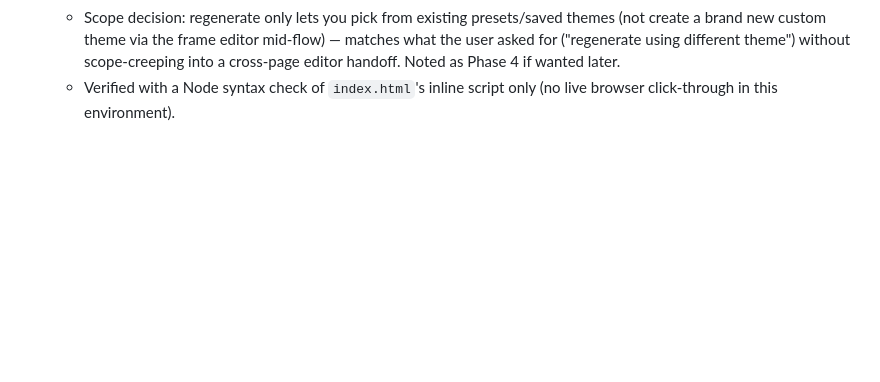
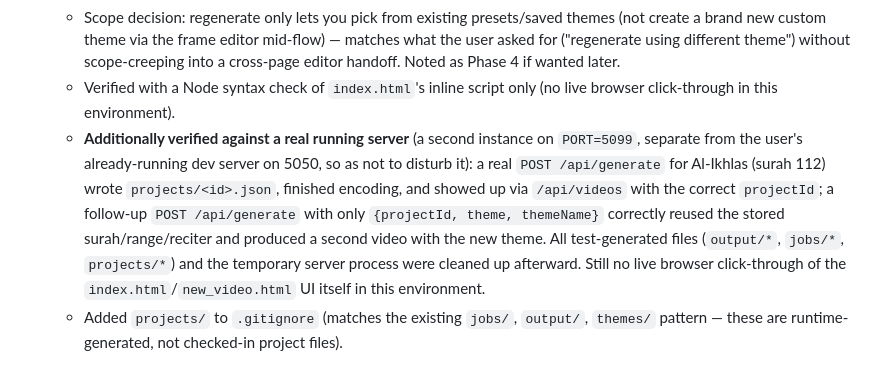
Before and after one commit to gumball14/quran_video_generator, a Markdown page: session-and-projects-progress.md, the part around the change. Drawn GitHub-style; blank space fills up the shorter version.

Commit message:
Note real end-to-end server verification in progress doc

```diff
--- a/session-and-projects-progress.md
+++ b/session-and-projects-progress.md
@@ -104,3 +104,18 @@ Goal (from user request):
     as Phase 4 if wanted later.
   - Verified with a Node syntax check of `index.html`'s inline script only
     (no live browser click-through in this environment).
+  - **Additionally verified against a real running server** (a second
+    instance on `PORT=5099`, separate from the user's already-running
+    dev server on 5050, so as not to disturb it): a real
+    `POST /api/generate` for Al-Ikhlas (surah 112) wrote
+    `projects/<id>.json`, finished encoding, and showed up via
+    `/api/videos` with the correct `projectId`; a follow-up
+    `POST /api/generate` with only `{projectId, theme, themeName}`
+    correctly reused the stored surah/range/reciter and produced a second
+    video with the new theme. All test-generated files (`output/*`,
+    `jobs/*`, `projects/*`) and the temporary server process were cleaned
+    up afterward. Still no live browser click-through of the
+    `index.html`/`new_video.html` UI itself in this environment.
+  - Added `projects/` to `.gitignore` (matches the existing `jobs/`,
+    `output/`, `themes/` pattern — these are runtime-generated, not
+    checked-in project files).
```
